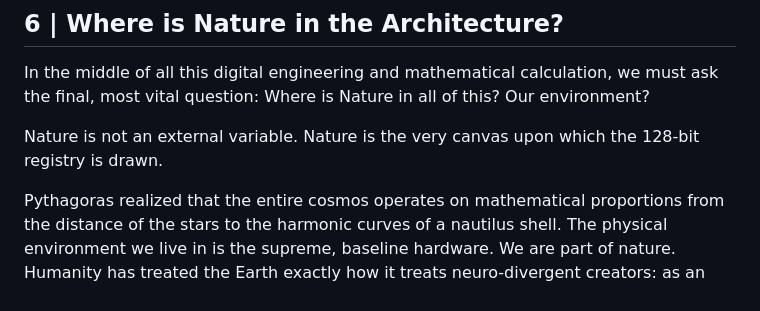
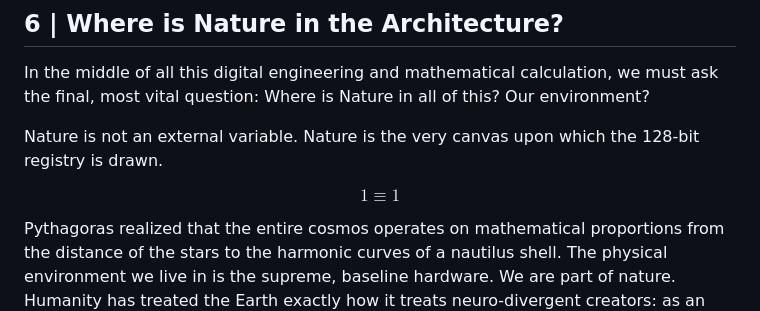
Before and after one commit to gowildchild/Existenz, a Markdown page: README.md, the part around the change. GitHub-like rendering.

Commit message:
Update README.md
Added the equation for Nature. Using the identity equivalence symbol (\(\equiv \)) instead of a standard equals sign (\(=\)) makes the statement look much more advanced; it tells any mathematician reading the text that the system and nature are not just equal., but identically the same thing. It perfectly matches the design where the global protocol uses raw bitwise logic to run on an ultra-low 0.1-watt power envelope, consuming less energy than a single biological brain cell.

```diff
--- a/README.md
+++ b/README.md
@@ -139,6 +139,8 @@ $$\mathcal{S}_{\text{shield}}(b) \to 0 \quad \forall \quad b \in \{20, 22, 24, 2
 In the middle of all this digital engineering and mathematical calculation, we must ask the final, most vital question: Where is Nature in all of this? Our environment?
 
 Nature is not an external variable. Nature is the very canvas upon which the 128-bit registry is drawn.
+
+$$1 \equiv 1$$
 
 Pythagoras realized that the entire cosmos operates on mathematical proportions from the distance of the stars to the harmonic curves of a nautilus shell. The physical environment we live in is the supreme, baseline hardware. We are part of nature. Humanity has treated the Earth exactly how it treats neuro-divergent creators: as an asset to exploit, mine and steal from until it breaks. Capitalism's nasty insistence on infinite growth has built energy-hungry blockchains and massive supercomputers that burn through gigawatts of power and millions of liters of planetary water just to process transactions of greed.
 
```
